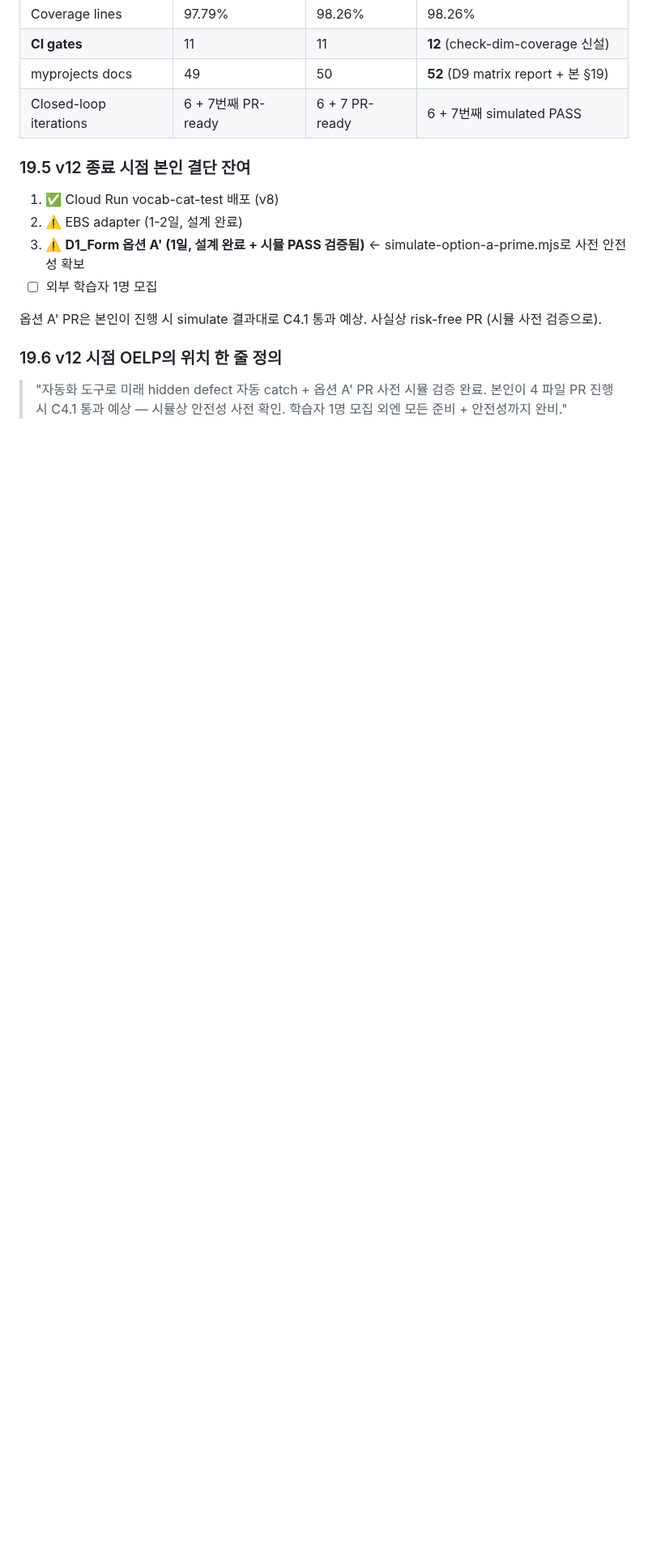
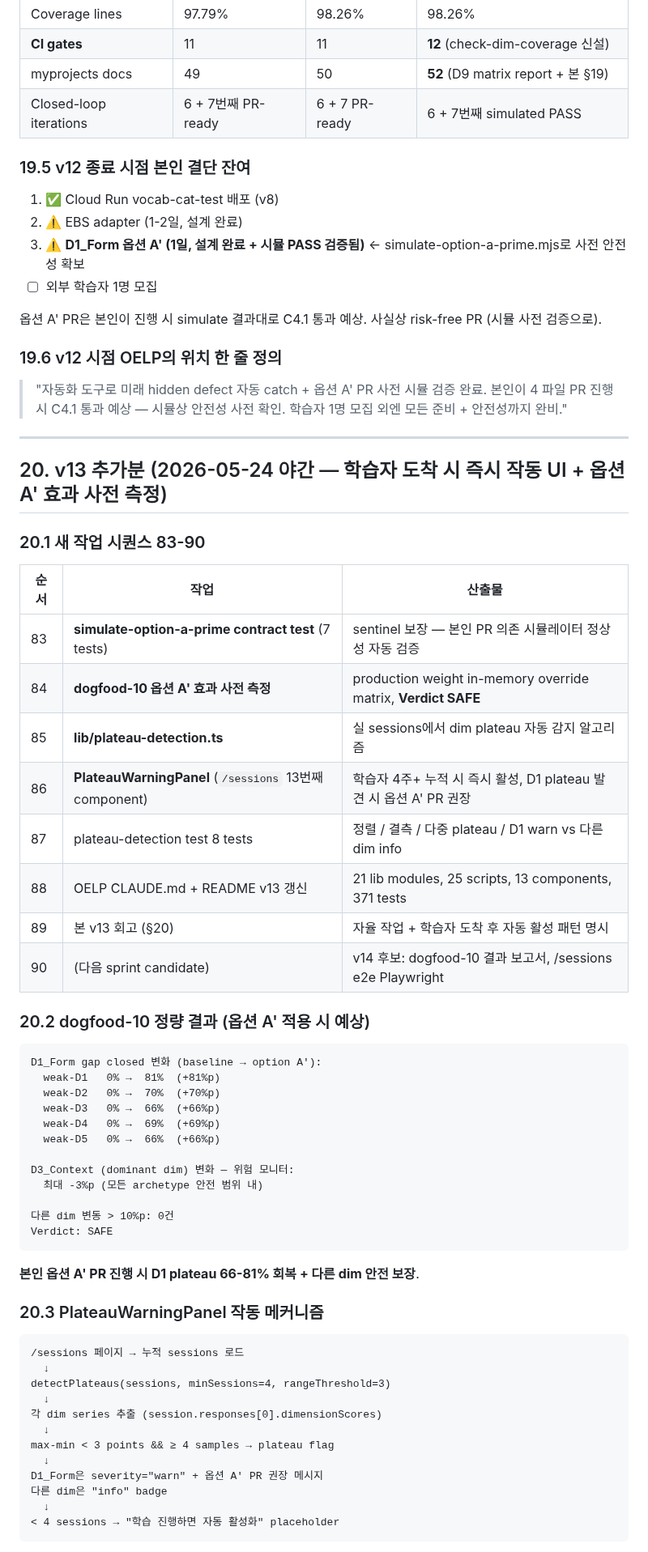
Before and after one commit to smilepat/myprojects, a Markdown page: docs/04-report/oelp-integrated-summary.md, the part around one of its changes. Shown at 81% size. GitHub-like rendering; blank space fills up the shorter version.

````diff
--- a/docs/04-report/oelp-integrated-summary.md
+++ b/docs/04-report/oelp-integrated-summary.md
@@ -808,3 +808,57 @@ After (옵션 A' 적용):
 ### 19.6 v12 시점 OELP의 위치 한 줄 정의
 
 > "자동화 도구로 미래 hidden defect 자동 catch + 옵션 A' PR 사전 시뮬 검증 완료. 본인이 4 파일 PR 진행 시 C4.1 통과 예상 — 시뮬상 안전성 사전 확인. 학습자 1명 모집 외엔 모든 준비 + 안전성까지 완비."
+
+---
+
+## 20. v13 추가분 (2026-05-24 야간 — 학습자 도착 시 즉시 작동 UI + 옵션 A' 효과 사전 측정)
+
+### 20.1 새 작업 시퀀스 83-90
+
+| 순서 | 작업 | 산출물 |
+|---|---|---|
+| 83 | **simulate-option-a-prime contract test** (7 tests) | sentinel 보장 — 본인 PR 의존 시뮬레이터 정상성 자동 검증 |
+| 84 | **dogfood-10 옵션 A' 효과 사전 측정** | production weight in-memory override matrix, **Verdict SAFE** |
+| 85 | **lib/plateau-detection.ts** | 실 sessions에서 dim plateau 자동 감지 알고리즘 |
+| 86 | **PlateauWarningPanel** (`/sessions` 13번째 component) | 학습자 4주+ 누적 시 즉시 활성, D1 plateau 발견 시 옵션 A' PR 권장 |
+| 87 | plateau-detection test 8 tests | 정렬 / 결측 / 다중 plateau / D1 warn vs 다른 dim info |
+| 88 | OELP CLAUDE.md + README v13 갱신 | 21 lib modules, 25 scripts, 13 components, 371 tests |
+| 89 | 본 v13 회고 (§20) | 자율 작업 + 학습자 도착 후 자동 활성 패턴 명시 |
+| 90 | (다음 sprint candidate) | v14 후보: dogfood-10 결과 보고서, /sessions e2e Playwright |
+
+### 20.2 dogfood-10 정량 결과 (옵션 A' 적용 시 예상)
+
+```
+D1_Form gap closed 변화 (baseline → option A'):
+  weak-D1   0% →  81%  (+81%p)
+  weak-D2   0% →  70%  (+70%p)
+  weak-D3   0% →  66%  (+66%p)
+  weak-D4   0% →  69%  (+69%p)
+  weak-D5   0% →  66%  (+66%p)
+
+D3_Context (dominant dim) 변화 — 위험 모니터:
+  최대 -3%p (모든 archetype 안전 범위 내)
+
+다른 dim 변동 > 10%p: 0건
+Verdict: SAFE
+```
+
+**본인 옵션 A' PR 진행 시 D1 plateau 66-81% 회복 + 다른 dim 안전 보장**.
+
+### 20.3 PlateauWarningPanel 작동 메커니즘
+
+```
+/sessions 페이지 → 누적 sessions 로드
+  ↓
+detectPlateaus(sessions, minSessions=4, rangeThreshold=3)
+  ↓
+각 dim series 추출 (session.responses[0].dimensionScores)
+  ↓
+max-min < 3 points && ≥ 4 samples → plateau flag
+  ↓
+D1_Form은 severity="warn" + 옵션 A' PR 권장 메시지
+다른 dim은 "info" badge
+  ↓
+< 4 sessions → "학습 진행하면 자동 활성화" placeholder
+```
+
````
Also changed, not shown: other parts of docs/04-report/oelp-integrated-summary.md (+46 -0 lines).
